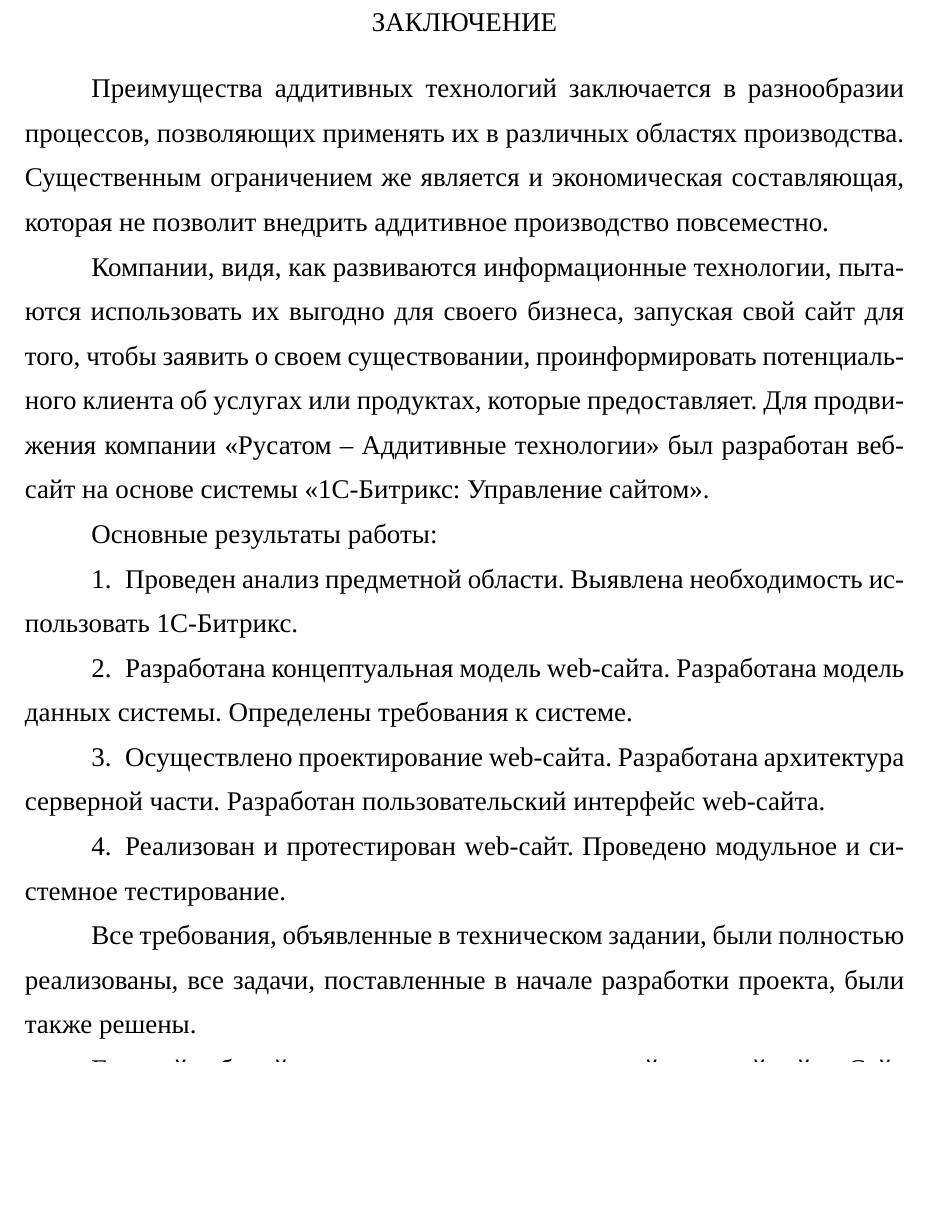
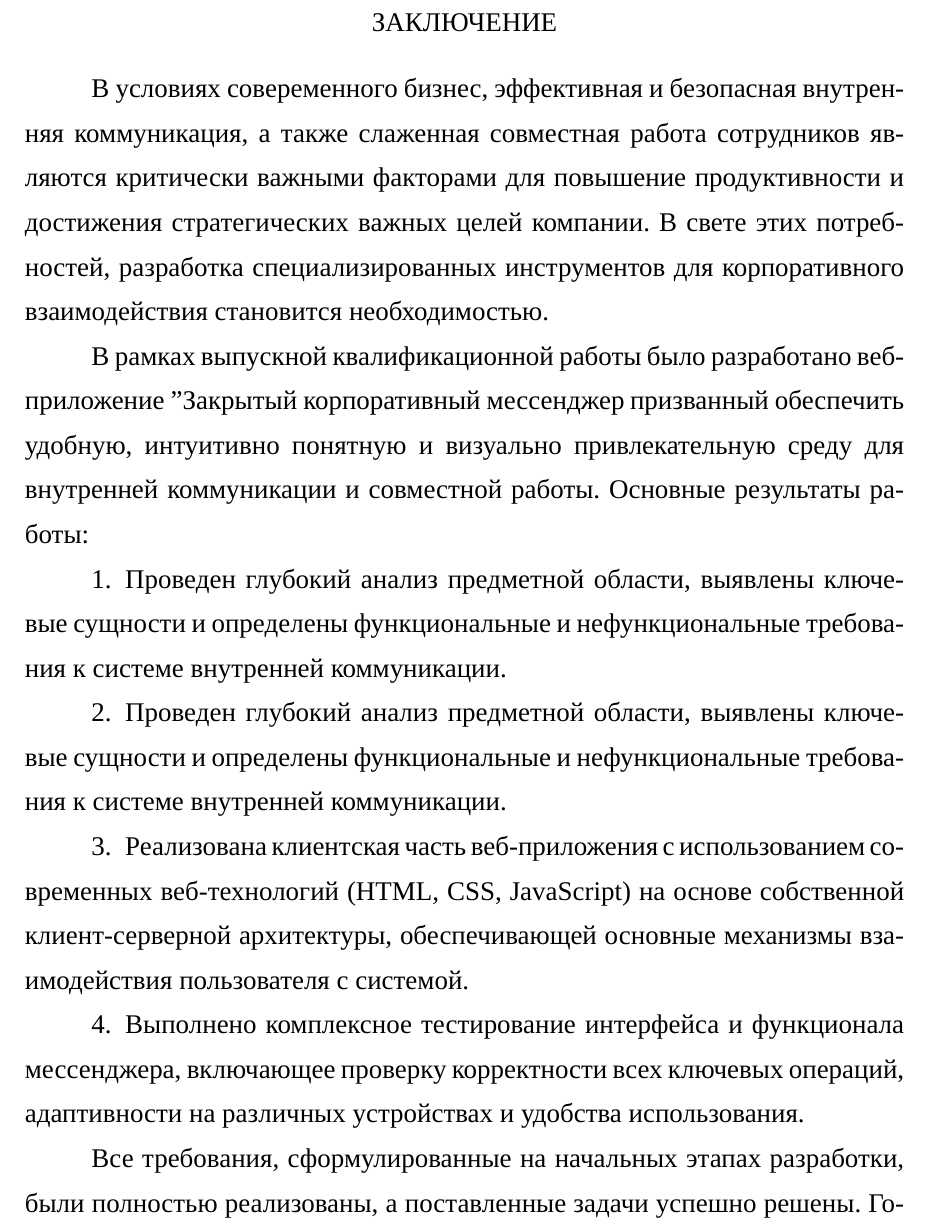
Before and after one commit to 2berkuloz/doc, a LaTeX thesis (Diplom/main.tex, which reads Diplom/Заключение.tex): part of page 72 of 78 before the commit and part of page 72 of 79 after it, cut so that both start at the same text, the shorter picture padded with empty space. Compiled offline with XeLaTeX; a missing font is replaced by an installed copy or a similar font.

Commit message:
Изменение текста в заключении

```diff
--- a/Diplom/Заключение.tex
+++ b/Diplom/Заключение.tex
@@ -1,20 +1,17 @@
 \section*{ЗАКЛЮЧЕНИЕ}
 \addcontentsline{toc}{section}{ЗАКЛЮЧЕНИЕ}
 
-Преимущества аддитивных технологий заключается в разнообразии процессов, позволяющих применять их в различных областях производства. Существенным ограничением же является и экономическая составляющая, которая не позволит внедрить аддитивное производство повсеместно.
+В условиях совеременного бизнес, эффективная и безопасная внутренняя коммуникация, а также слаженная совместная работа сотрудников являются критически важными факторами для повышение продуктивности и достижения стратегических важных целей компании. В свете этих потребностей, разработка специализированных инструментов для корпоративного взаимодействия становится необходимостью.
 
-Компании, видя, как развиваются информационные технологии, пытаются использовать их выгодно для своего бизнеса, запуская свой сайт для того, чтобы заявить о своем существовании, проинформировать потенциального клиента об услугах или продуктах, которые предоставляет.
-Для продвижения компании «Русатом – Аддитивные технологии» был разработан веб-сайт на основе системы «1С-Битрикс: Управление сайтом».
 
+В рамках выпускной квалификационной работы было разработано веб-приложение "Закрытый корпоративный мессенджер", призванный обеспечить удобную, интуитивно понятную и визуально привлекательную среду для внутренней коммуникации и совместной работы.
 Основные результаты работы:
 
 \begin{enumerate}
-\item Проведен анализ предметной области. Выявлена необходимость использовать 1С-Битрикс.
-\item Разработана концептуальная модель web-сайта. Разработана модель данных системы. Определены требования к системе.
-\item Осуществлено проектирование web-сайта. Разработана архитектура серверной части. Разработан пользовательский интерфейс web-сайта.
-\item Реализован и протестирован web-сайт. Проведено модульное и системное тестирование.
+\item Проведен глубокий анализ предметной области, выявлены ключевые сущности и определены функциональные и нефункциональные требования к системе внутренней коммуникации.
+\item Проведен глубокий анализ предметной области, выявлены ключевые сущности и определены функциональные и нефункциональные требования к системе внутренней коммуникации.
+\item Реализована клиентская часть веб-приложения с использованием современных веб-технологий (HTML, CSS, JavaScript) на основе собственной клиент-серверной архитектуры, обеспечивающей основные механизмы взаимодействия пользователя с системой.
+\item Выполнено комплексное тестирование интерфейса и функционала мессенджера, включающее проверку корректности всех ключевых операций, адаптивности на различных устройствах и удобства использования.
 \end{enumerate}
 
-Все требования, объявленные в техническом задании, были полностью реализованы, все задачи, поставленные в начале разработки проекта, были также решены.
-
-Готовый рабочий проект представлен адаптивной версткой сайта. Сайт находится в публичном доступе, поскольку опубликован в сети Интернет.
+Все требования, сформулированные на начальных этапах разработки, были полностью реализованы, а поставленные задачи успешно решены. Готовый рабочий проект представляет собой адаптивное веб-приложение, демонстрирующее функциональность и продуманный дизайн, что делает его готовым к дальнейшему развертыванию и интеграции в корпоративную среду для оптимизации внутренних коммуникаций и повышения продуктивности сотрудников.
```
Also changed, not shown: 1 other file.
